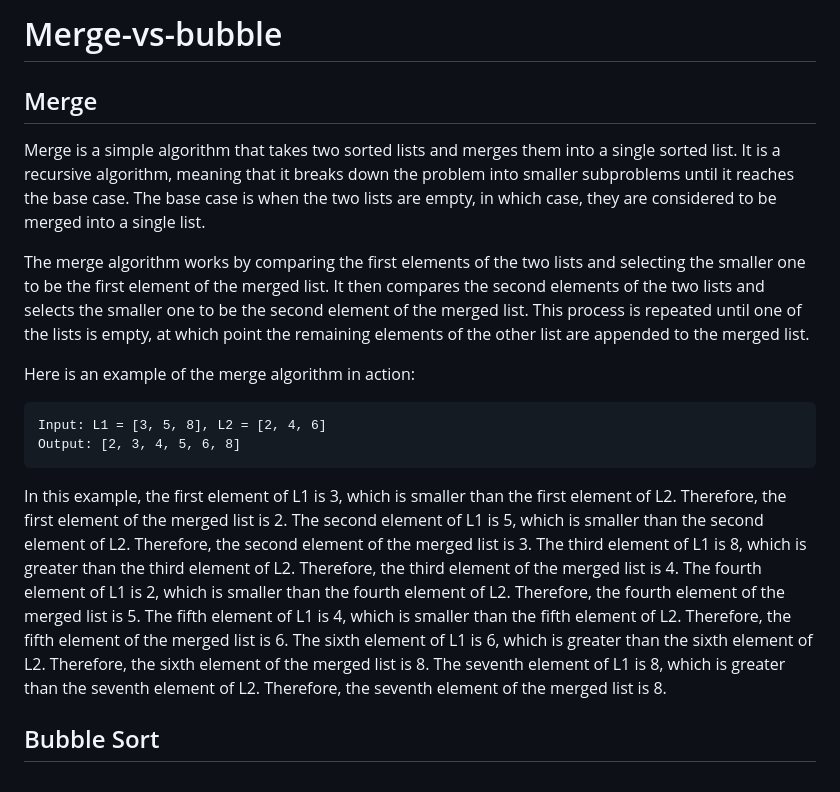
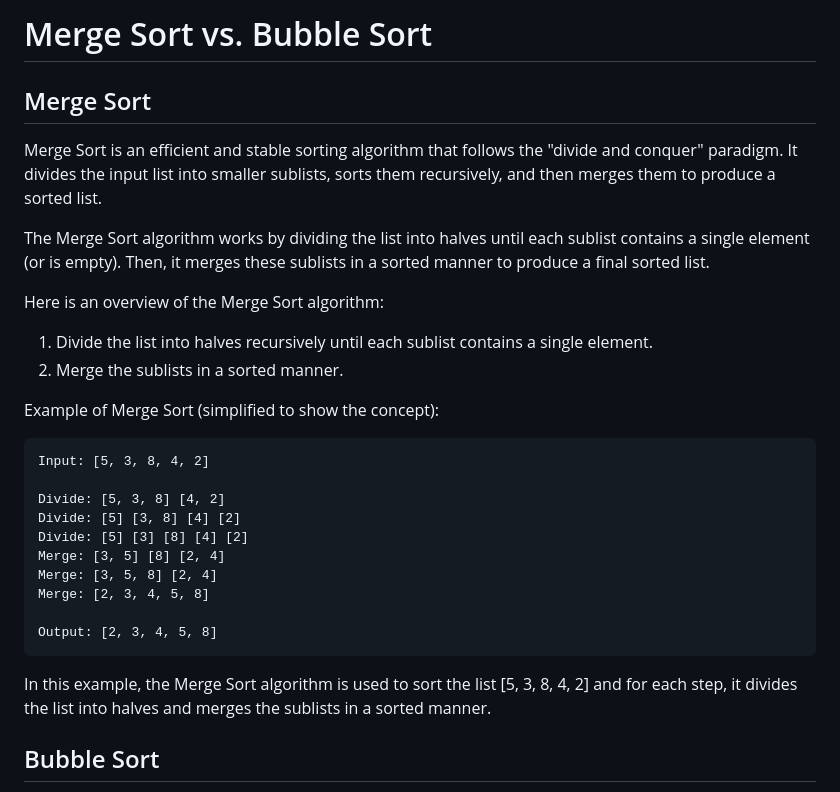
Before and after one commit to Andrescpyo/computer_science1, a Markdown page: Merge-vs-bubble/README.md, the part around the change printed below. Drawn GitHub-style.

````diff
--- a/Merge-vs-bubble/README.md
+++ b/Merge-vs-bubble/README.md
@@ -1,19 +1,31 @@
-# Merge-vs-bubble
+# Merge Sort vs. Bubble Sort
 
-## Merge
+## Merge Sort
 
-Merge is a simple algorithm that takes two sorted lists and merges them into a single sorted list. It is a recursive algorithm, meaning that it breaks down the problem into smaller subproblems until it reaches the base case. The base case is when the two lists are empty, in which case, they are considered to be merged into a single list.
+Merge Sort is an efficient and stable sorting algorithm that follows the "divide and conquer" paradigm. It divides the input list into smaller sublists, sorts them recursively, and then merges them to produce a sorted list.
 
-The merge algorithm works by comparing the first elements of the two lists and selecting the smaller one to be the first element of the merged list. It then compares the second elements of the two lists and selects the smaller one to be the second element of the merged list. This process is repeated until one of the lists is empty, at which point the remaining elements of the other list are appended to the merged list.
+The Merge Sort algorithm works by dividing the list into halves until each sublist contains a single element (or is empty). Then, it merges these sublists in a sorted manner to produce a final sorted list.
 
-Here is an example of the merge algorithm in action:
+Here is an overview of the Merge Sort algorithm:
 
+1.  Divide the list into halves recursively until each sublist contains a single element.
+2.  Merge the sublists in a sorted manner.
+
+Example of Merge Sort (simplified to show the concept):
 ```
-Input: L1 = [3, 5, 8], L2 = [2, 4, 6]
-Output: [2, 3, 4, 5, 6, 8]
+Input: [5, 3, 8, 4, 2]
+
+Divide: [5, 3, 8] [4, 2]
+Divide: [5] [3, 8] [4] [2]
+Divide: [5] [3] [8] [4] [2]
+Merge: [3, 5] [8] [2, 4]
+Merge: [3, 5, 8] [2, 4]
+Merge: [2, 3, 4, 5, 8]
+
+Output: [2, 3, 4, 5, 8]
 ```
 
-In this example, the first element of L1 is 3, which is smaller than the first element of L2. Therefore, the first element of the merged list is 2. The second element of L1 is 5, which is smaller than the second element of L2. Therefore, the second element of the merged list is 3. The third element of L1 is 8, which is greater than the third element of L2. Therefore, the third element of the merged list is 4. The fourth element of L1 is 2, which is smaller than the fourth element of L2. Therefore, the fourth element of the merged list is 5. The fifth element of L1 is 4, which is smaller than the fifth element of L2. Therefore, the fifth element of the merged list is 6. The sixth element of L1 is 6, which is greater than the sixth element of L2. Therefore, the sixth element of the merged list is 8. The seventh element of L1 is 8, which is greater than the seventh element of L2. Therefore, the seventh element of the merged list is 8.
+In this example, the Merge Sort algorithm is used to sort the list [5, 3, 8, 4, 2] and for each step, it divides the list into halves and merges the sublists in a sorted manner.
 
 ## Bubble Sort
 
````
Also changed, not shown: other parts of Merge-vs-bubble/README.md (+13 -18 lines).
